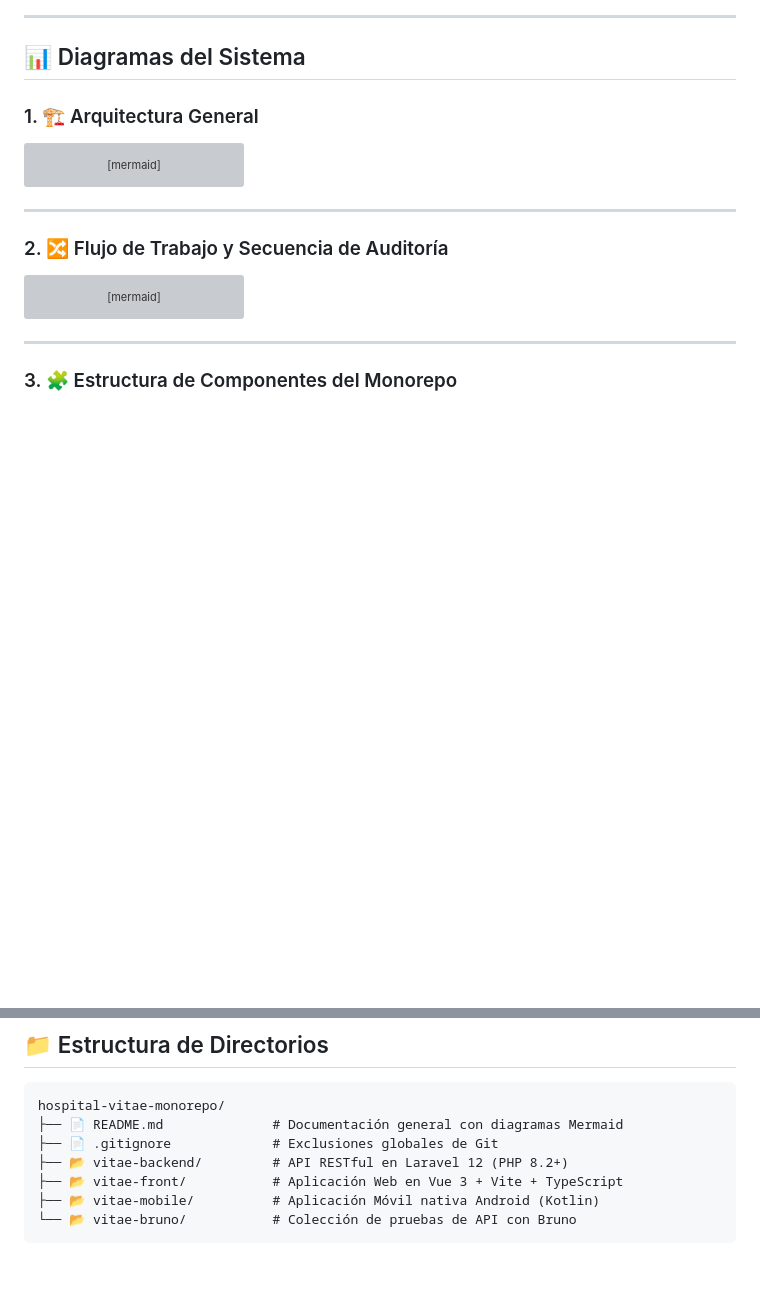
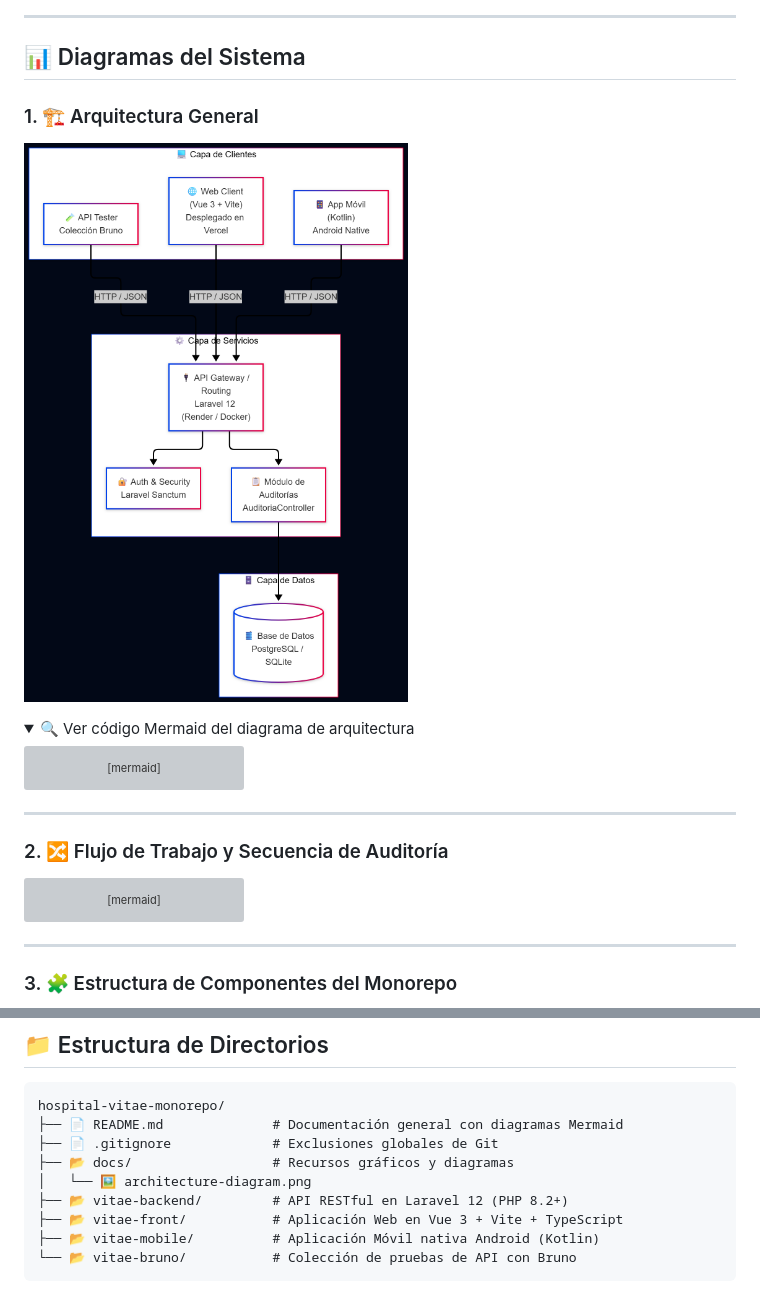
Before and after one commit to Coria322/hospital-vitae-monorepo, a Markdown page: README.md, 2 parts joined by grey strips. Rendered like a GitHub page; pictures changed too: docs/architecture-diagram.png (added); folded sections open; blank space fills up the shorter version; grey boxes are pictures that could not be loaded.

Commit message:
docs: add architecture diagram image to docs/ and embed in README

````diff
--- a/README.md
+++ b/README.md
@@ -14,6 +14,11 @@ Monorepo del sistema del **Hospital Vitae**, desarrollado para la materia de **A
 ## 📊 Diagramas del Sistema
 
 ### 1. 🏗️ Arquitectura General
+
+![Arquitectura General del Sistema](docs/architecture-diagram.png)
+
+<details>
+<summary>🔍 Ver código Mermaid del diagrama de arquitectura</summary>
 
 ```mermaid
 graph TD
@@ -89,6 +95,8 @@ graph LR
 hospital-vitae-monorepo/
 ├── 📄 README.md              # Documentación general con diagramas Mermaid
 ├── 📄 .gitignore             # Exclusiones globales de Git
+├── 📂 docs/                  # Recursos gráficos y diagramas
+│   └── 🖼️ architecture-diagram.png
 ├── 📂 vitae-backend/         # API RESTful en Laravel 12 (PHP 8.2+)
 ├── 📂 vitae-front/           # Aplicación Web en Vue 3 + Vite + TypeScript
 ├── 📂 vitae-mobile/          # Aplicación Móvil nativa Android (Kotlin)
````
Also changed, not shown: other parts of README.md (+1 -0 lines).
